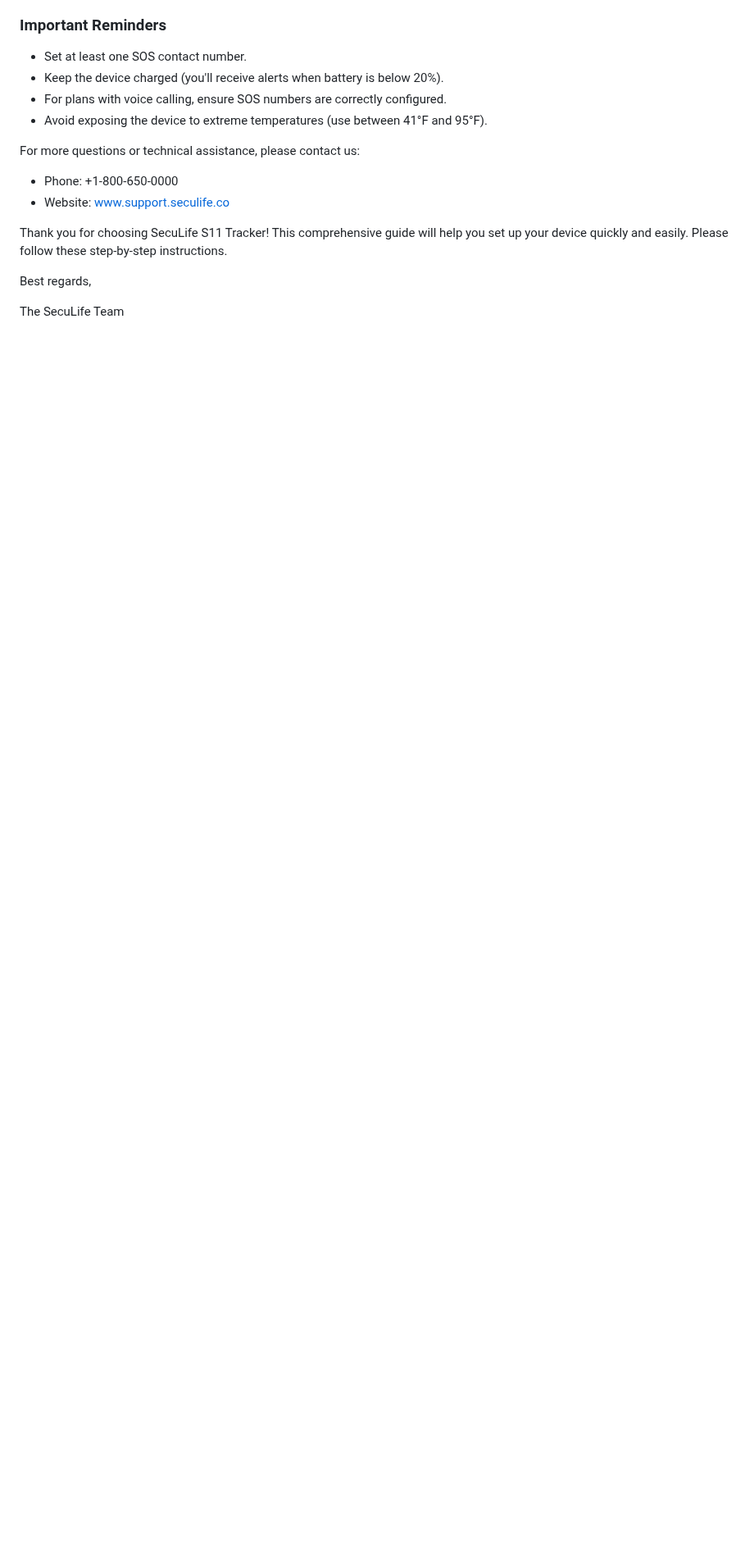
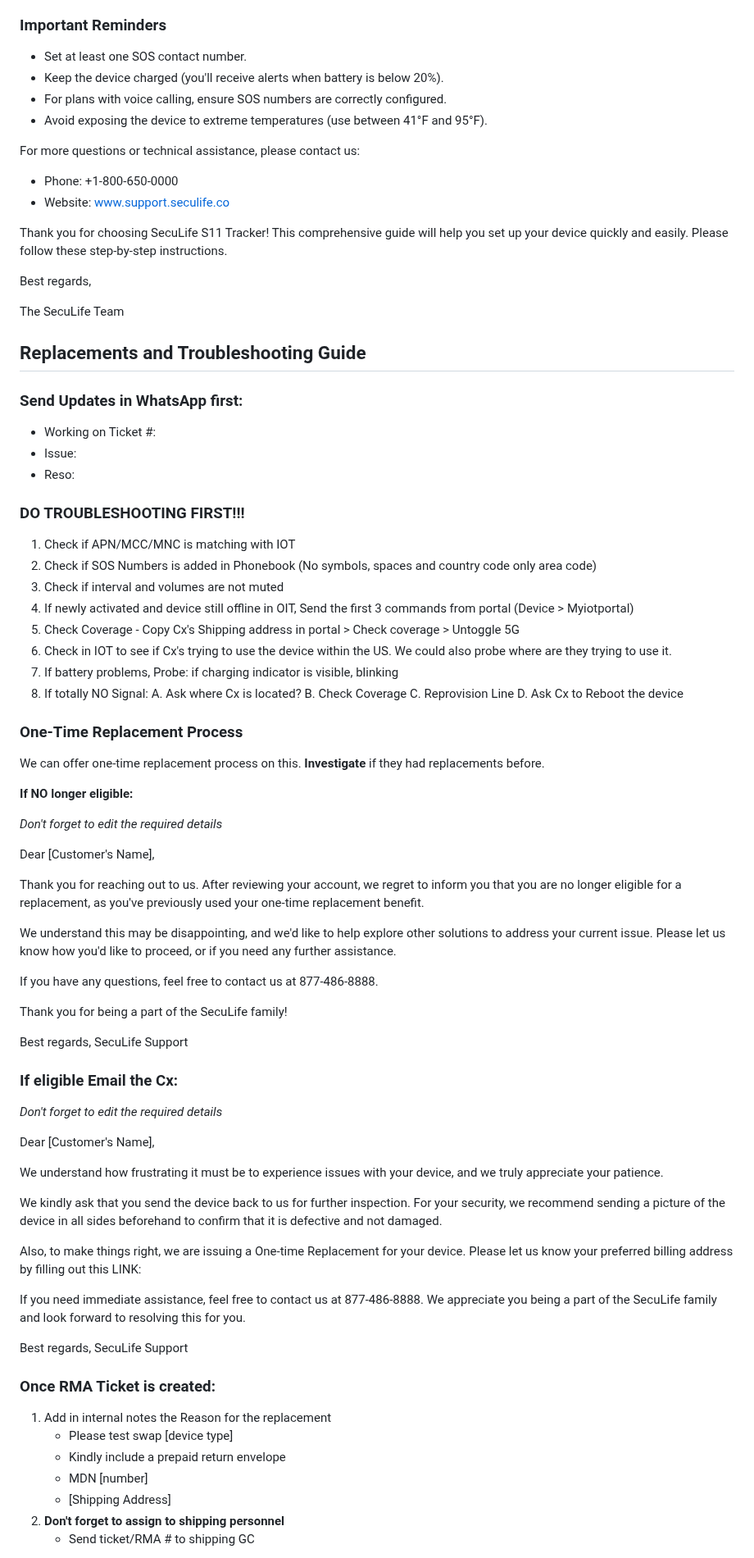
Before and after one commit to johnwesleyquintero/listing-documentation, a Markdown page: _internal/brands_knowledge_base/seculife-faqs-info.md, the part around one of its changes. Shown at 82% size. GitHub-like rendering; blank space fills up the shorter version.

Commit message:
docs(brands_knowledge_base): remove stk.md and update seculife-faqs-info
Remove outdated STK knowledge base file and add replacement process and fall sensitivity info to SecuLife documentation

```diff
--- a/_internal/brands_knowledge_base/seculife-faqs-info.md
+++ b/_internal/brands_knowledge_base/seculife-faqs-info.md
@@ -222,3 +222,77 @@ Thank you for choosing SecuLife S11 Tracker! This comprehensive guide will help
 Best regards,
 
 The SecuLife Team
+
+## Replacements and Troubleshooting Guide
+
+### Send Updates in WhatsApp first:
+
+*   Working on Ticket #:
+*   Issue:
+*   Reso:
+
+### DO TROUBLESHOOTING FIRST!!!
+
+1.  Check if APN/MCC/MNC is matching with IOT
+2.  Check if SOS Numbers is added in Phonebook (No symbols, spaces and country code only area code)
+3.  Check if interval and volumes are not muted
+4.  If newly activated and device still offline in OIT, Send the first 3 commands from portal (Device > Myiotportal)
+5.  Check Coverage - Copy Cx's Shipping address in portal > Check coverage > Untoggle 5G
+6.  Check in IOT to see if Cx's trying to use the device within the US. We could also probe where are they trying to use it.
+7.  If battery problems, Probe: if charging indicator is visible, blinking
+8.  If totally NO Signal:
+    A. Ask where Cx is located?
+    B. Check Coverage
+    C. Reprovision Line
+    D. Ask Cx to Reboot the device
+
+### One-Time Replacement Process
+
+We can offer one-time replacement process on this.
+**Investigate** if they had replacements before.
+
+**If NO longer eligible:**
+
+*Don't forget to edit the required details*
+
+Dear [Customer's Name],
+
+Thank you for reaching out to us. After reviewing your account, we regret to inform you that you are no longer eligible for a replacement, as you've previously used your one-time replacement benefit.
+
+We understand this may be disappointing, and we'd like to help explore other solutions to address your current issue. Please let us know how you'd like to proceed, or if you need any further assistance.
+
+If you have any questions, feel free to contact us at 877-486-8888.
+
+Thank you for being a part of the SecuLife family!
+
+Best regards,
+SecuLife Support
+
+### If eligible Email the Cx:
+
+*Don't forget to edit the required details*
+
+Dear [Customer's Name],
+
+We understand how frustrating it must be to experience issues with your device, and we truly appreciate your patience.
+
+We kindly ask that you send the device back to us for further inspection. For your security, we recommend sending a picture of the device in all sides beforehand to confirm that it is defective and not damaged.
+
+Also, to make things right, we are issuing a One-time Replacement for your device. Please let us know your preferred billing address by filling out this LINK: <mcurl name="https://support.seculife.us/rma-shipping" url="https://support.seculife.us/rma-shipping"></mcurl>
+
+If you need immediate assistance, feel free to contact us at 877-486-8888.
+We appreciate you being a part of the SecuLife family and look forward to resolving this for you.
+
+Best regards,
+SecuLife Support
+
+### Once RMA Ticket is created:
+
+1.  Add in internal notes the Reason for the replacement
+    *   Please test swap [device type]
+    *   Kindly include a prepaid return envelope
+    *   MDN [number]
+    *   [Shipping Address]
+2.  **Don't forget to assign to shipping personnel**
+    *   Send ticket/RMA # to shipping GC
+
```
Also changed, not shown: other parts of _internal/brands_knowledge_base/seculife-faqs-info.md (+30 -0 lines), _internal/brands_knowledge_base/stk.md (deleted, +0 -42 lines).
